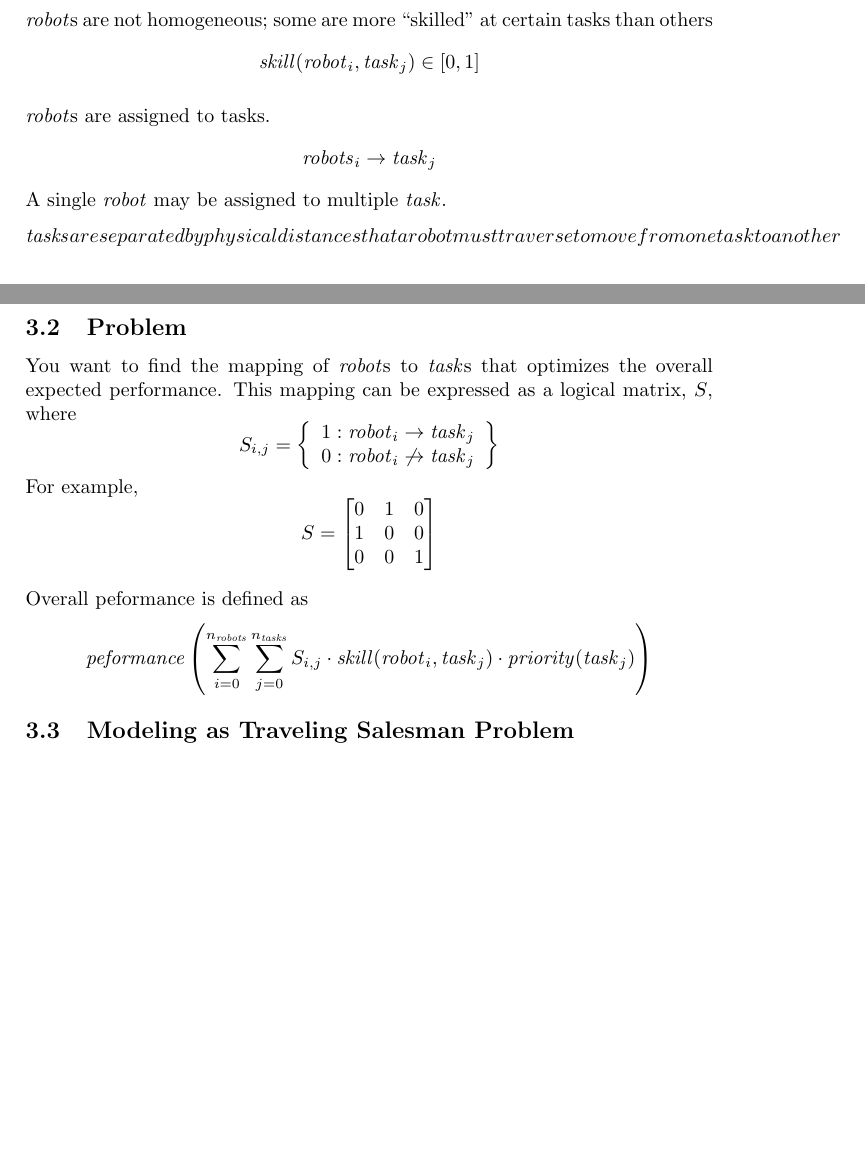
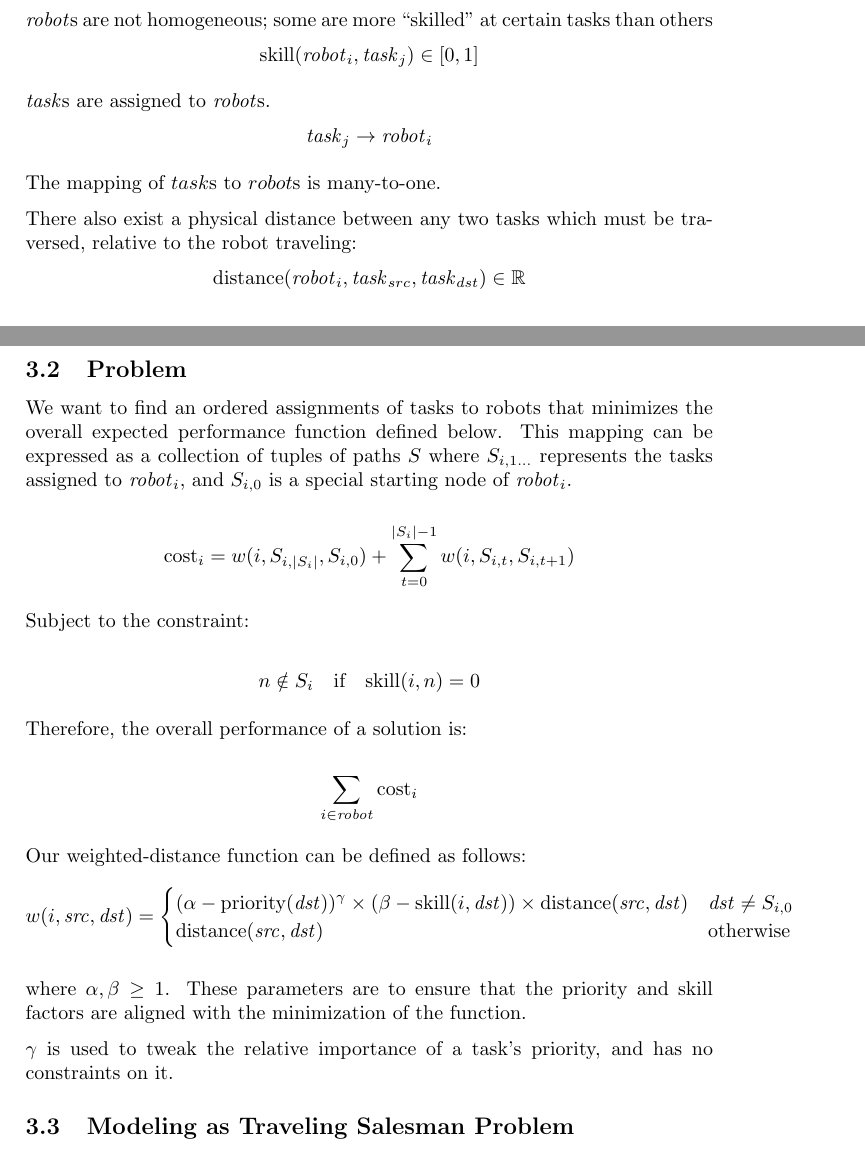
Before and after one commit to lucaswoj/ece457a, a LaTeX document (project/report.tex): two parts of pages 1 and 2 of 4 before the commit and two parts of pages 1 and 2 of 5 after it, joined at a grey line, cut so that both start at the same text, the shorter picture padded with empty space. Compiled offline with pdfLaTeX.

```diff
--- a/project/report.tex
+++ b/project/report.tex
@@ -107,39 +107,49 @@
 
 $\mathit{robot}$s are not homogeneous; some are more ``skilled" at certain tasks than others
-$$\mathit{skill}(\mathit{robot}_i, \mathit{task}_j) \in [0 ,1]$$
+$$\text{skill}(\mathit{robot}_i, \mathit{task}_j) \in [0 ,1]$$
 
-$\mathit{robot}$s are assigned to tasks.
-$$\mathit{robots}_i \rightarrow \mathit{task}_j$$
-A single $\mathit{robot}$ may be assigned to multiple $\mathit{task}$.
+$\mathit{task}$s are assigned to $\mathit{robot}$s.
+$$\mathit{task}_j \rightarrow \mathit{robot}_i$$
 
-$\mathit{tasks} are separated by physical distances that a robot must traverse to move from one task to another$
+The mapping of $task$s to $robot$s is many-to-one.
+
+There also exist a physical distance between any two tasks which must be traversed, relative to the robot traveling:
+$$
+\text{distance}(\mathit{robot}_i, \mathit{task}_{src}, \mathit{task}_{dst}) \in \mathbb{R}
+$$
 
 \subsection{Problem}
 
-You want to find the mapping of $\mathit{robot}$s to $\mathit{task}$s that optimizes the overall expected performance. This mapping can be expressed as a logical matrix, $S$, where
-$$S_{i,j} = \left\{
-  \begin{array}{lr}
-     1 : \mathit{robot}_i \rightarrow \mathit{task}_j \\
-     0 : \mathit{robot}_i \not \rightarrow \mathit{task}_j
-  \end{array}
-\right\}$$
-For example,
-$$S = \begin{bmatrix}
-  0 & 1 & 0 \\
-  1 & 0 & 0 \\
-  0 & 0 & 1
-\end{bmatrix}$$
+We want to find an ordered assignments of tasks to robots that minimizes the overall expected performance function defined below. This mapping can be expressed as a collection of tuples of paths $S$ where $S_{i,1\dots}$ represents the tasks assigned to $\mathit{robot}_i$, and $S_{i,0}$ is a special starting node of $\mathit{robot}_i$.
 
-Overall peformance is defined as
 $$
-  \mathit{peformance}\left(
-    \sum_{i=0}^{n_\mathit{robots}}
-    \sum_{j=0}^{n_\mathit{tasks}}
-    S_{i,j} \cdot
-    \mathit{skill}(\mathit{robot}_i, \mathit{task}_j) \cdot
-    \mathit{priority}(\mathit{task}_j)
-  \right)
+\text{cost}_i = w(i, S_{i,|S_i|}, S_{i,0}) + \sum_{t = 0}^{|S_i|-1} w(i, S_{i,t}, S_{i,t+1})
 $$
+
+Subject to the constraint:
+
+$$
+n \notin S_i \quad \text{if} \quad \text{skill}(i, n) = 0
+$$
+
+Therefore, the overall performance of a solution is:
+
+$$
+\sum_{i \in \mathit{robot}} \text{cost}_i
+$$
+
+Our weighted-distance function can be defined as follows:
+$$
+w(i, \mathit{src}, \mathit{dst}) = \begin{cases}
+(\alpha - \text{priority}(\mathit{dst}))^\gamma \times (\beta - \text{skill}(i, \mathit{dst})) \times \text{distance}(\mathit{src}, \mathit{dst}) & \mathit{dst} \ne S_{i,0} \\
+\text{distance}(\mathit{src}, \mathit{dst}) & \text{otherwise}
+\end{cases}
+$$
+
+where $\alpha, \beta \geq 1$. These parameters are to ensure that the priority and skill factors are aligned with the minimization of the function.
+
+$\gamma$ is used to tweak the relative importance of a task's priority, and has no constraints on it.
+
 
 \subsection{Modeling as Traveling Salesman Problem}
 
```
Also changed, not shown: project/report.tex (15 more changed lines).
